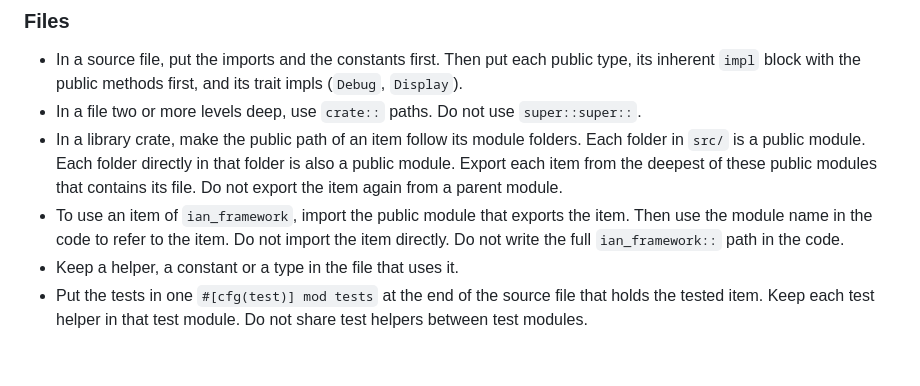
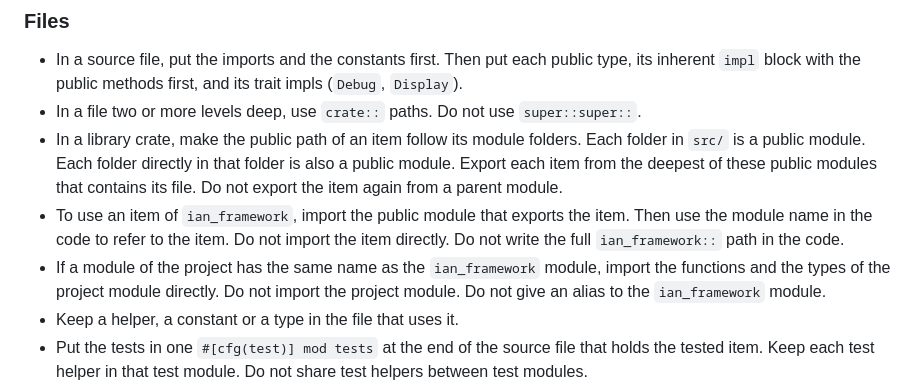
Before and after one commit to ianlauyin/ian-agentic-workspace, a Markdown page: rules/coding-style.md, the part around the change. Drawn GitHub-style; blank space fills up the shorter version.

Commit message:
rules: import project items directly when a project module has the ian_framework module name
Co-Authored-By: Claude Opus 5.5 <noreply@anthropic.com>

```diff
--- a/rules/coding-style.md
+++ b/rules/coding-style.md
@@ -17,6 +17,7 @@
 - In a file two or more levels deep, use `crate::` paths. Do not use `super::super::`.
 - In a library crate, make the public path of an item follow its module folders. Each folder in `src/` is a public module. Each folder directly in that folder is also a public module. Export each item from the deepest of these public modules that contains its file. Do not export the item again from a parent module.
 - To use an item of `ian_framework`, import the public module that exports the item. Then use the module name in the code to refer to the item. Do not import the item directly. Do not write the full `ian_framework::` path in the code.
+- If a module of the project has the same name as the `ian_framework` module, import the functions and the types of the project module directly. Do not import the project module. Do not give an alias to the `ian_framework` module.
 - Keep a helper, a constant or a type in the file that uses it.
 - Put the tests in one `#[cfg(test)] mod tests` at the end of the source file that holds the tested item. Keep each test helper in that test module. Do not share test helpers between test modules.
 - Keep all test-only code in a test module. This includes test constructors, test-only methods and test doubles. Do not add a `#[cfg(test)]` item to the production code. An exception is a `#[cfg(test)]` enum variant and its match arms, because they cannot go in a different module.
```
